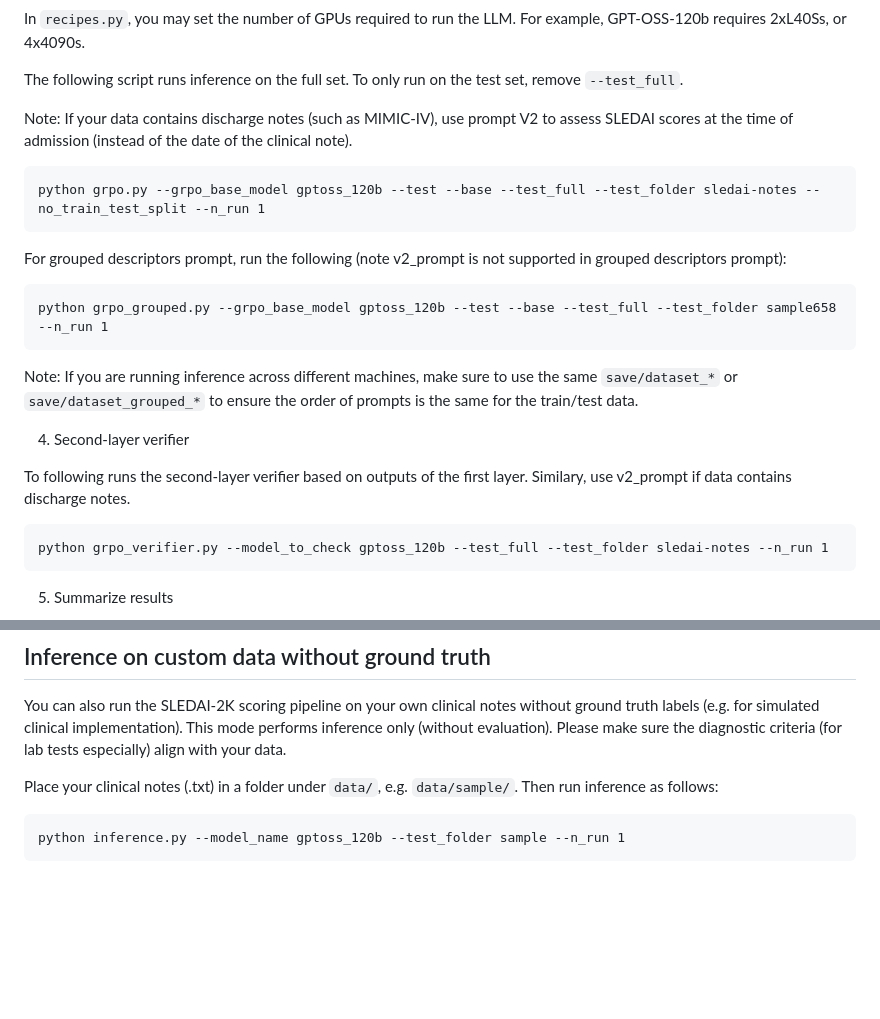
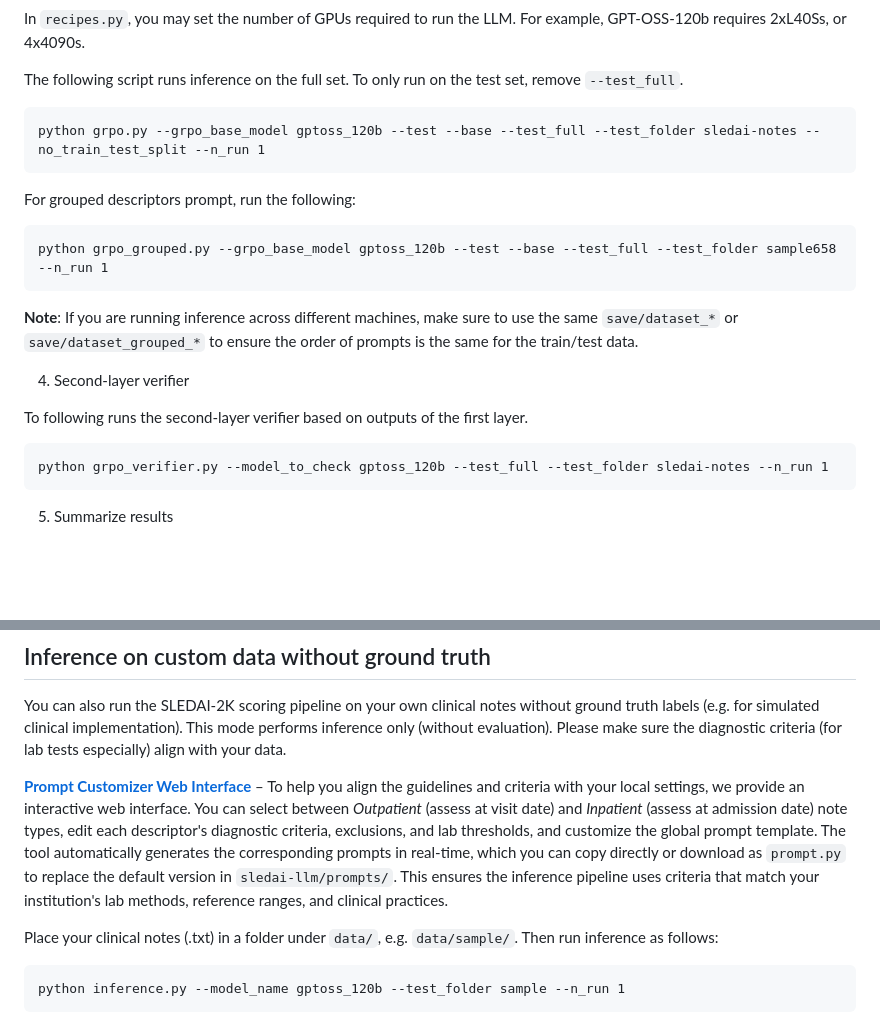
Before and after one commit to reneeleung/sledai-llm, a Markdown page: README.md, 2 parts joined by grey strips. GitHub-like rendering; blank space fills up the shorter version.

Commit message:
Update README prompt customizer guide

````diff
--- a/README.md
+++ b/README.md
@@ -24,22 +24,20 @@ python brat_to_csv.py
 In `recipes.py`, you may set the number of GPUs required to run the LLM. For example, GPT-OSS-120b requires 2xL40Ss, or 4x4090s.
 
 The following script runs inference on the full set. To only run on the test set, remove `--test_full`.
-
-Note: If your data contains discharge notes (such as MIMIC-IV), use prompt V2 to assess SLEDAI scores at the time of admission (instead of the date of the clinical note).
 ```
 python grpo.py --grpo_base_model gptoss_120b --test --base --test_full --test_folder sledai-notes --no_train_test_split --n_run 1
 ```
 
-For grouped descriptors prompt, run the following (note v2_prompt is not supported in grouped descriptors prompt):
+For grouped descriptors prompt, run the following:
 ```
 python grpo_grouped.py --grpo_base_model gptoss_120b --test --base --test_full --test_folder sample658 --n_run 1
 ```
 
-Note: If you are running inference across different machines, make sure to use the same `save/dataset_*` or `save/dataset_grouped_*` to ensure the order of prompts is the same for the train/test data.
+**Note**: If you are running inference across different machines, make sure to use the same `save/dataset_*` or `save/dataset_grouped_*` to ensure the order of prompts is the same for the train/test data.
 
 4. Second-layer verifier
 
-To following runs the second-layer verifier based on outputs of the first layer. Similary, use v2_prompt if data contains discharge notes.
+To following runs the second-layer verifier based on outputs of the first layer.
 ```
 python grpo_verifier.py --model_to_check gptoss_120b --test_full --test_folder sledai-notes --n_run 1
 ```
@@ -68,6 +66,9 @@ python grpo.py --grpo_base_model qwen3_14b --use_gspo --drop_kl --reasoning_rewa
 ## Inference on custom data without ground truth
 You can also run the SLEDAI-2K scoring pipeline on your own clinical notes without ground truth labels (e.g. for simulated clinical implementation). This mode performs inference only (without evaluation). Please make sure the diagnostic criteria (for lab tests especially) align with your data.
 
+
+[**Prompt Customizer Web Interface**](https://reneeleung.github.io/sledai-llm) – To help you align the guidelines and criteria with your local settings, we provide an interactive web interface. You can select between *Outpatient* (assess at visit date) and *Inpatient* (assess at admission date) note types, edit each descriptor's diagnostic criteria, exclusions, and lab thresholds, and customize the global prompt template. The tool automatically generates the corresponding prompts in real-time, which you can copy directly or download as `prompt.py` to replace the default version in `sledai-llm/prompts/`. This ensures the inference pipeline uses criteria that match your institution's lab methods, reference ranges, and clinical practices.
+
 Place your clinical notes (.txt) in a folder under `data/`, e.g. `data/sample/`. Then run inference as follows:
 ```
 python inference.py --model_name gptoss_120b --test_folder sample --n_run 1
````
